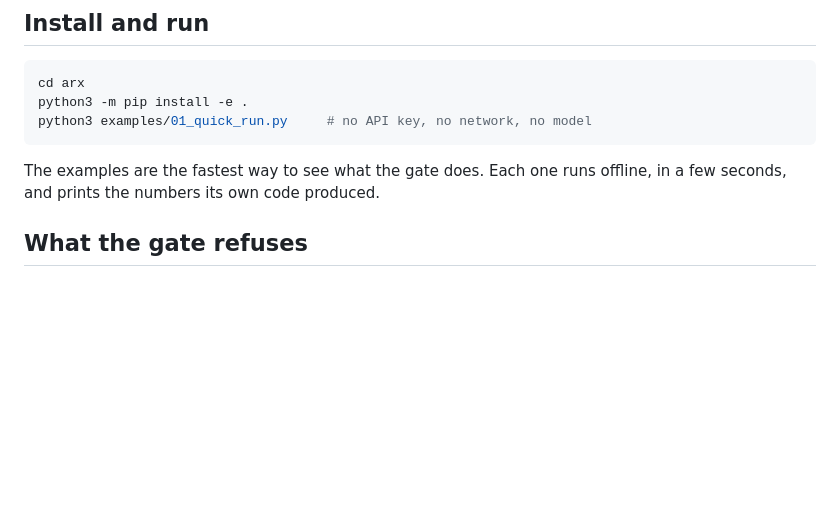
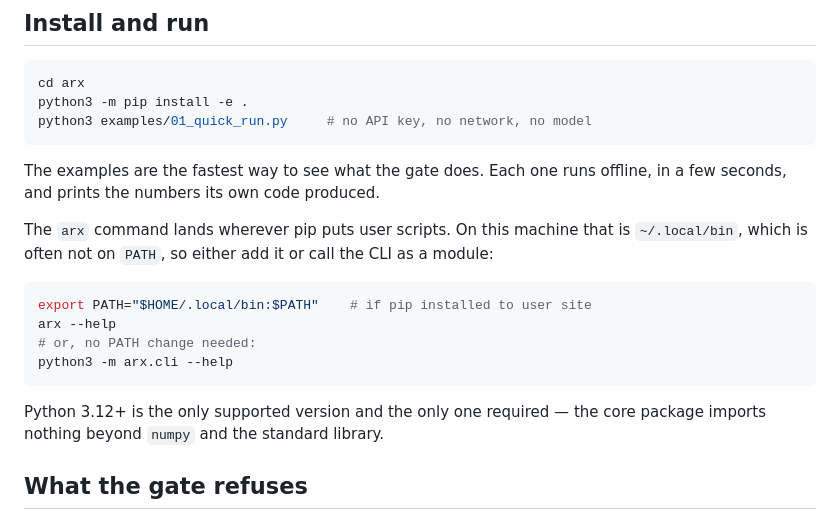
Before and after one commit to aidless/arx, a Markdown page: README.md, the part around the change. GitHub-like rendering; blank space fills up the shorter version.

Commit message:
Document the PATH caveat and the module invocation
'pip install -e .' on this machine puts the console script in ~/.local/bin,
which is not on PATH by default, so a reader who follows the install line
literally gets 'arx: command not found' and reasonably concludes the tool is
broken. Both the PATH fix and the module form are given, and both were run
before this commit.

Also state the version floor and the import footprint, since 'numpy plus the
standard library' is a claim the package structure makes and the reader can
now check.

````diff
--- a/README.md
+++ b/README.md
@@ -27,6 +27,20 @@ python3 examples/01_quick_run.py     # no API key, no network, no model
 
 The examples are the fastest way to see what the gate does. Each one runs
 offline, in a few seconds, and prints the numbers its own code produced.
+
+The `arx` command lands wherever pip puts user scripts. On this machine that is
+`~/.local/bin`, which is often not on `PATH`, so either add it or call the CLI as
+a module:
+
+```bash
+export PATH="$HOME/.local/bin:$PATH"    # if pip installed to user site
+arx --help
+# or, no PATH change needed:
+python3 -m arx.cli --help
+```
+
+Python 3.12+ is the only supported version and the only one required — the core
+package imports nothing beyond `numpy` and the standard library.
 
 ## What the gate refuses
 
````
